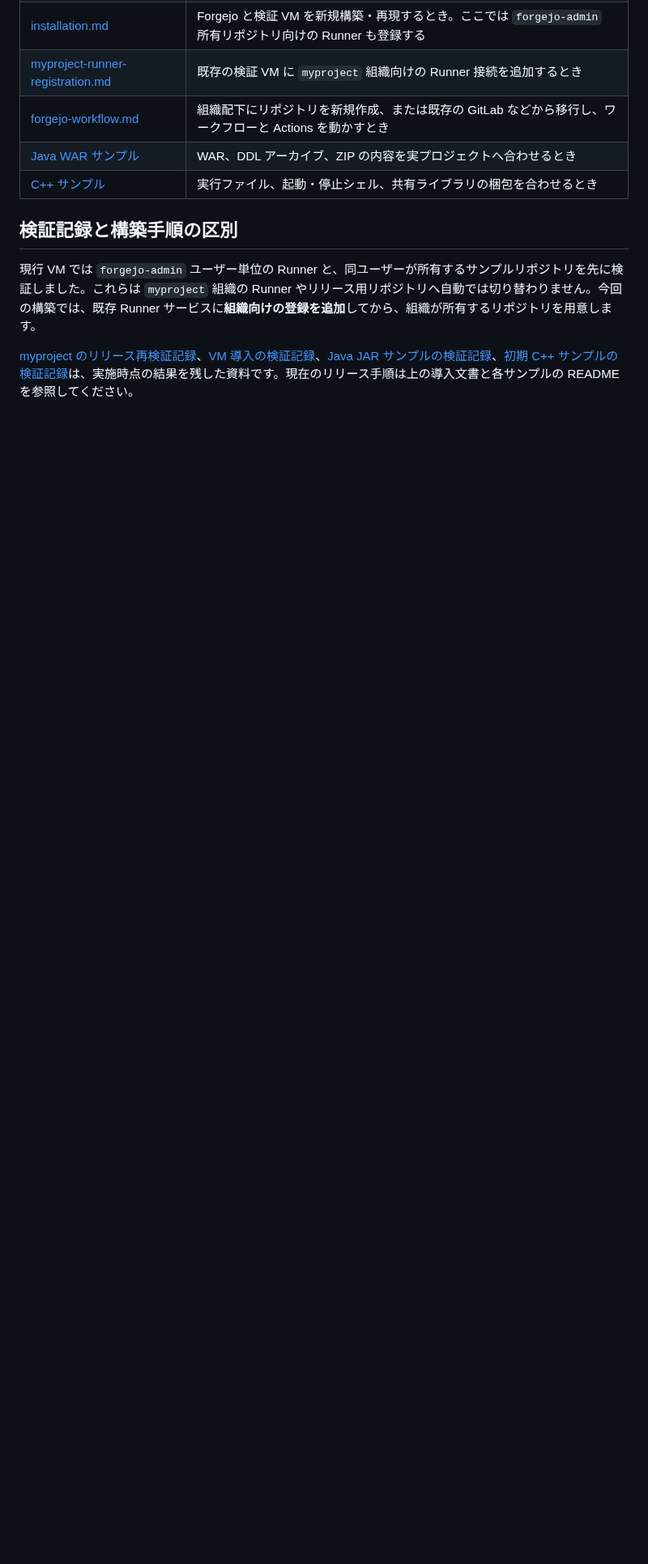
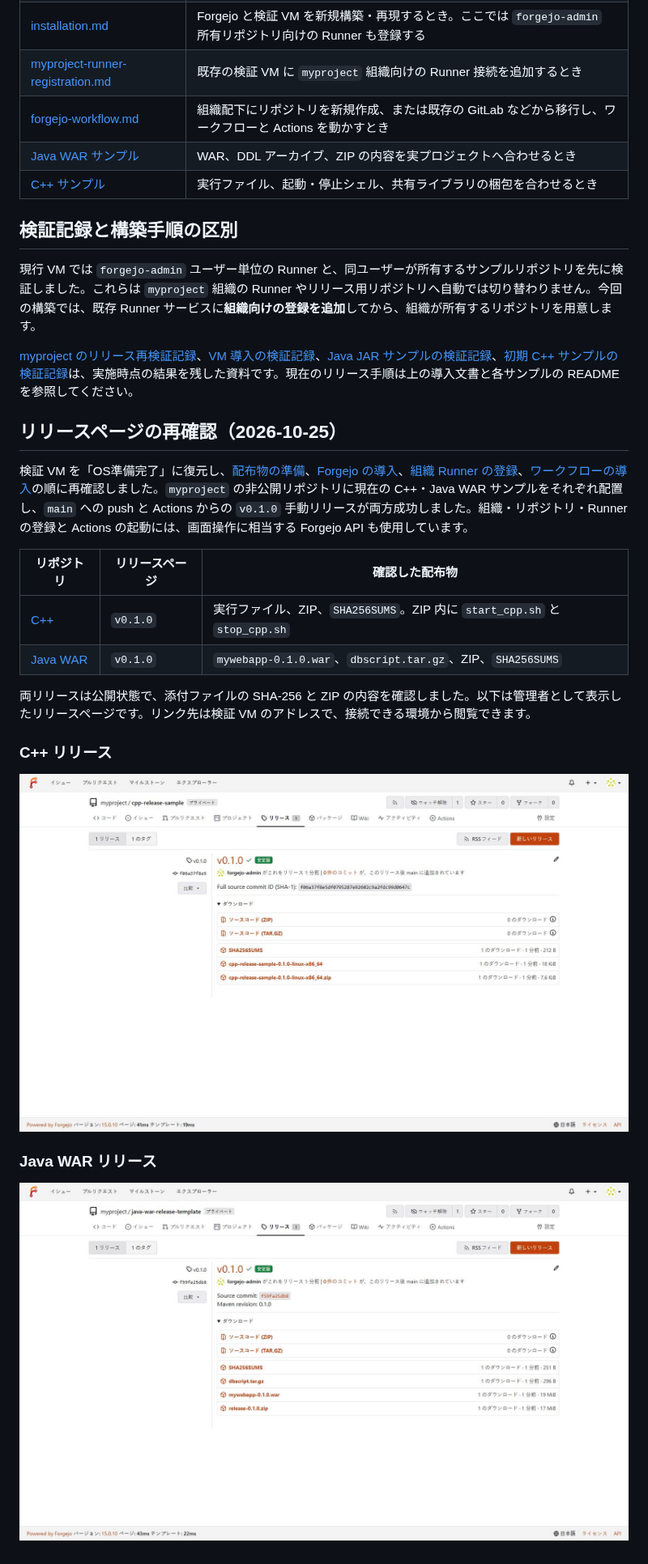
Before and after one commit to ramsesyok/forgejo-poc, a Markdown page: README.md, the part around the change. Shown at 81% size. GitHub-like rendering; pictures changed too: images/cpp-release-v0.1.0.jpg (added), images/java-war-release-v0.1.0.jpg (added); blank space fills up the shorter version.

Commit message:
Document verified Forgejo release pages

```diff
--- a/README.md
+++ b/README.md
@@ -26,3 +26,22 @@
 現行 VM では `forgejo-admin` ユーザー単位の Runner と、同ユーザーが所有するサンプルリポジトリを先に検証しました。これらは `myproject` 組織の Runner やリリース用リポジトリへ自動では切り替わりません。今回の構築では、既存 Runner サービスに**組織向けの登録を追加**してから、組織が所有するリポジトリを用意します。
 
 [myproject のリリース再検証記録](vm/release-workflow-verification-2026-10-25.md)、[VM 導入の検証記録](vm/installation-verification.md)、[Java JAR サンプルの検証記録](vm/java-release-verification.md)、[初期 C++ サンプルの検証記録](vm/cpp-release-verification.md)は、実施時点の結果を残した資料です。現在のリリース手順は上の導入文書と各サンプルの README を参照してください。
+
+## リリースページの再確認（2026-10-25）
+
+検証 VM を「OS準備完了」に復元し、[配布物の準備](preparation.md)、[Forgejo の導入](installation.md)、[組織 Runner の登録](myproject-runner-registration.md)、[ワークフローの導入](forgejo-workflow.md)の順に再確認しました。`myproject` の非公開リポジトリに現在の C++・Java WAR サンプルをそれぞれ配置し、`main` への push と Actions からの `v0.1.0` 手動リリースが両方成功しました。組織・リポジトリ・Runner の登録と Actions の起動には、画面操作に相当する Forgejo API も使用しています。
+
+| リポジトリ | リリースページ | 確認した配布物 |
+| --- | --- | --- |
+| [C++](http://192.168.131.131:3000/myproject/cpp-release-sample/releases/tag/v0.1.0) | `v0.1.0` | 実行ファイル、ZIP、`SHA256SUMS`。ZIP 内に `start_cpp.sh` と `stop_cpp.sh` |
+| [Java WAR](http://192.168.131.131:3000/myproject/java-war-release-template/releases/tag/v0.1.0) | `v0.1.0` | `mywebapp-0.1.0.war`、`dbscript.tar.gz`、ZIP、`SHA256SUMS` |
+
+両リリースは公開状態で、添付ファイルの SHA-256 と ZIP の内容を確認しました。以下は管理者として表示したリリースページです。リンク先は検証 VM のアドレスで、接続できる環境から閲覧できます。
+
+### C++ リリース
+
+![myproject/cpp-release-sample の v0.1.0 リリースページ](images/cpp-release-v0.1.0.jpg)
+
+### Java WAR リリース
+
+![myproject/java-war-release-template の v0.1.0 リリースページ](images/java-war-release-v0.1.0.jpg)
```
